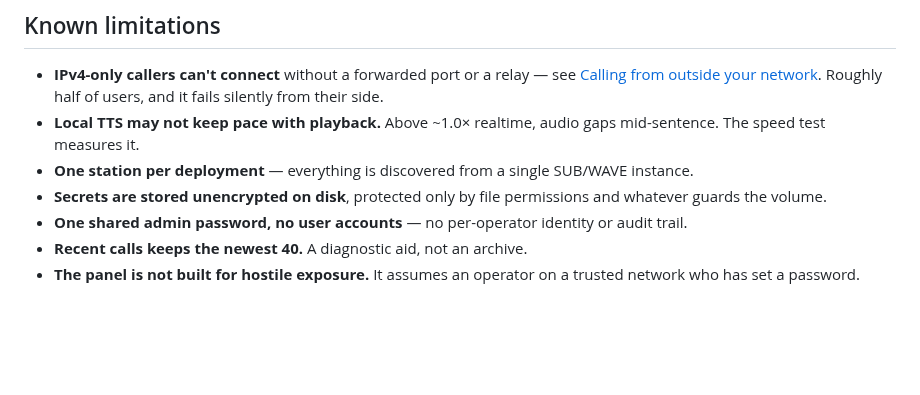
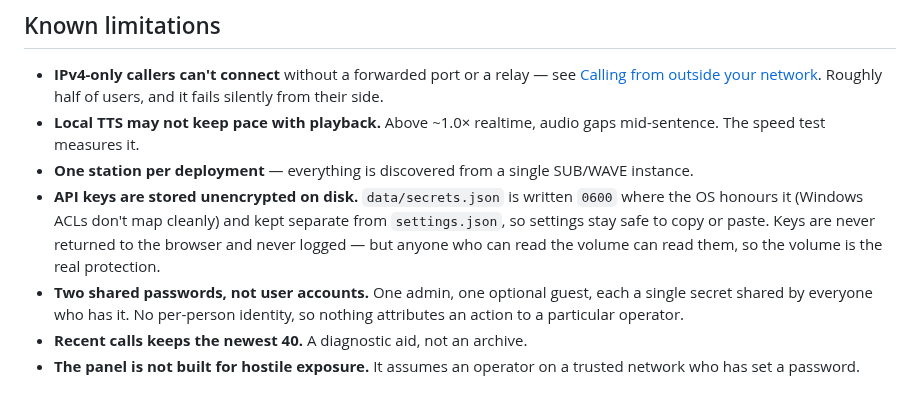
Before and after one commit to mrain1p/Talk-Wave, a Markdown page: README.md, the part around the change. Rendered like a GitHub page; blank space fills up the shorter version.

Commit message:
README: two limitations that were imprecise
Both were flagged as reading wrong, and both were.

The secrets line said "protected only by file permissions", which threw away
the detail that matters: data/secrets.json is deliberately separate from
settings.json and written 0600 where the OS honours it, so settings stay safe
to copy or paste. It also omitted that keys never return to the browser and are
never logged. What stands is that the volume is the real protection.

The password line said "one shared admin password". There are two - admin and
an optional guest - so the count was wrong. The point survives and is now said
directly: they are shared secrets, not accounts, so nothing attributes an
action to a particular operator.

Also re-checked every concrete claim against the code while in here: the 40s
no-answer timeout, the 60s hangup floor, UDP 7882, port 8443, the 40-call
history, 17 MCP tools with 5 never exposed, and the 5-failure lockout ladder.
All accurate.

```diff
--- a/README.md
+++ b/README.md
@@ -322,10 +322,14 @@ readable on the wire.
   gaps mid-sentence. The speed test measures it.
 - **One station per deployment** — everything is discovered from a single
   SUB/WAVE instance.
-- **Secrets are stored unencrypted on disk**, protected only by file
-  permissions and whatever guards the volume.
-- **One shared admin password, no user accounts** — no per-operator identity or
-  audit trail.
+- **API keys are stored unencrypted on disk.** `data/secrets.json` is written
+  `0600` where the OS honours it (Windows ACLs don't map cleanly) and kept
+  separate from `settings.json`, so settings stay safe to copy or paste. Keys
+  are never returned to the browser and never logged — but anyone who can read
+  the volume can read them, so the volume is the real protection.
+- **Two shared passwords, not user accounts.** One admin, one optional guest,
+  each a single secret shared by everyone who has it. No per-person identity,
+  so nothing attributes an action to a particular operator.
 - **Recent calls keeps the newest 40.** A diagnostic aid, not an archive.
 - **The panel is not built for hostile exposure.** It assumes an operator on a
   trusted network who has set a password.
```
